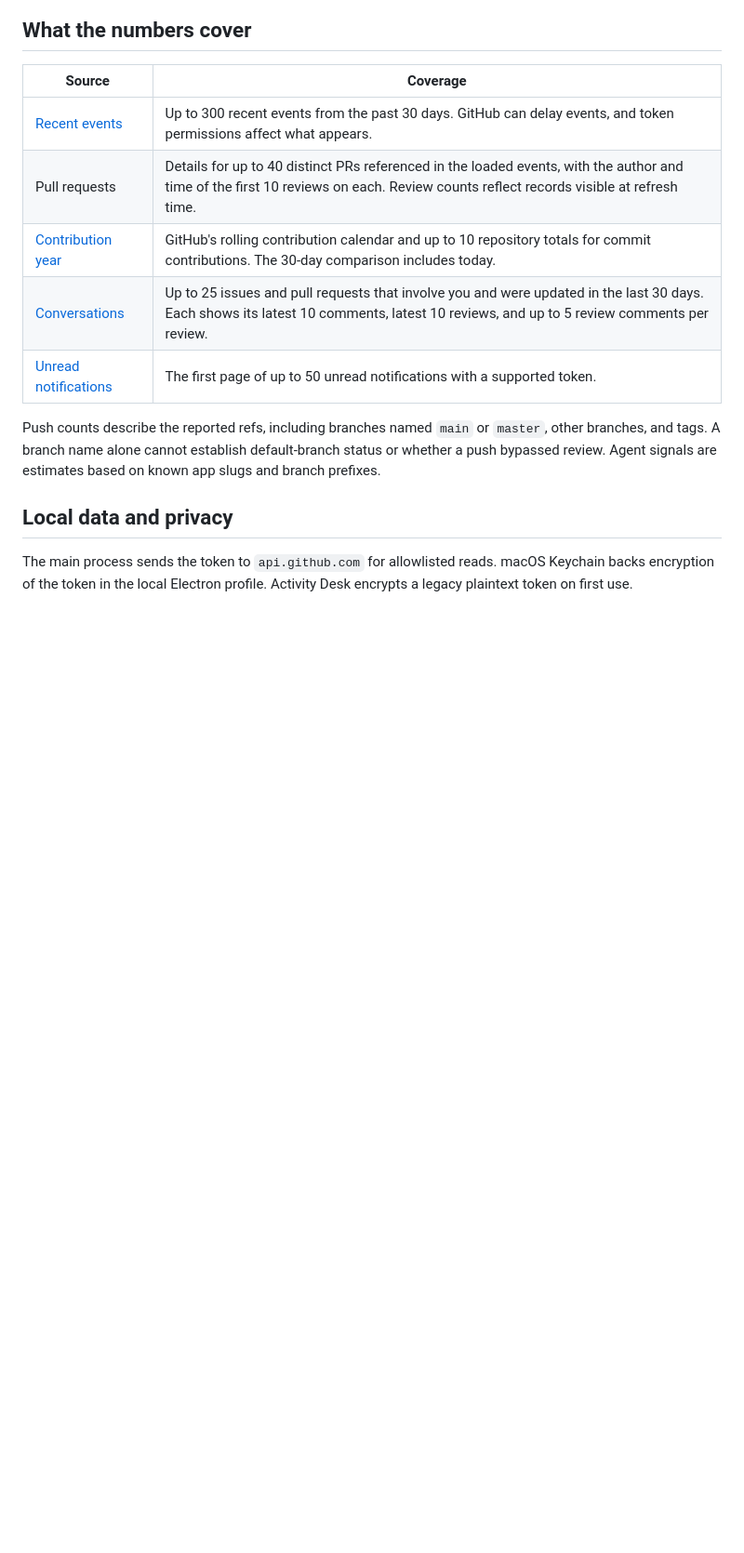
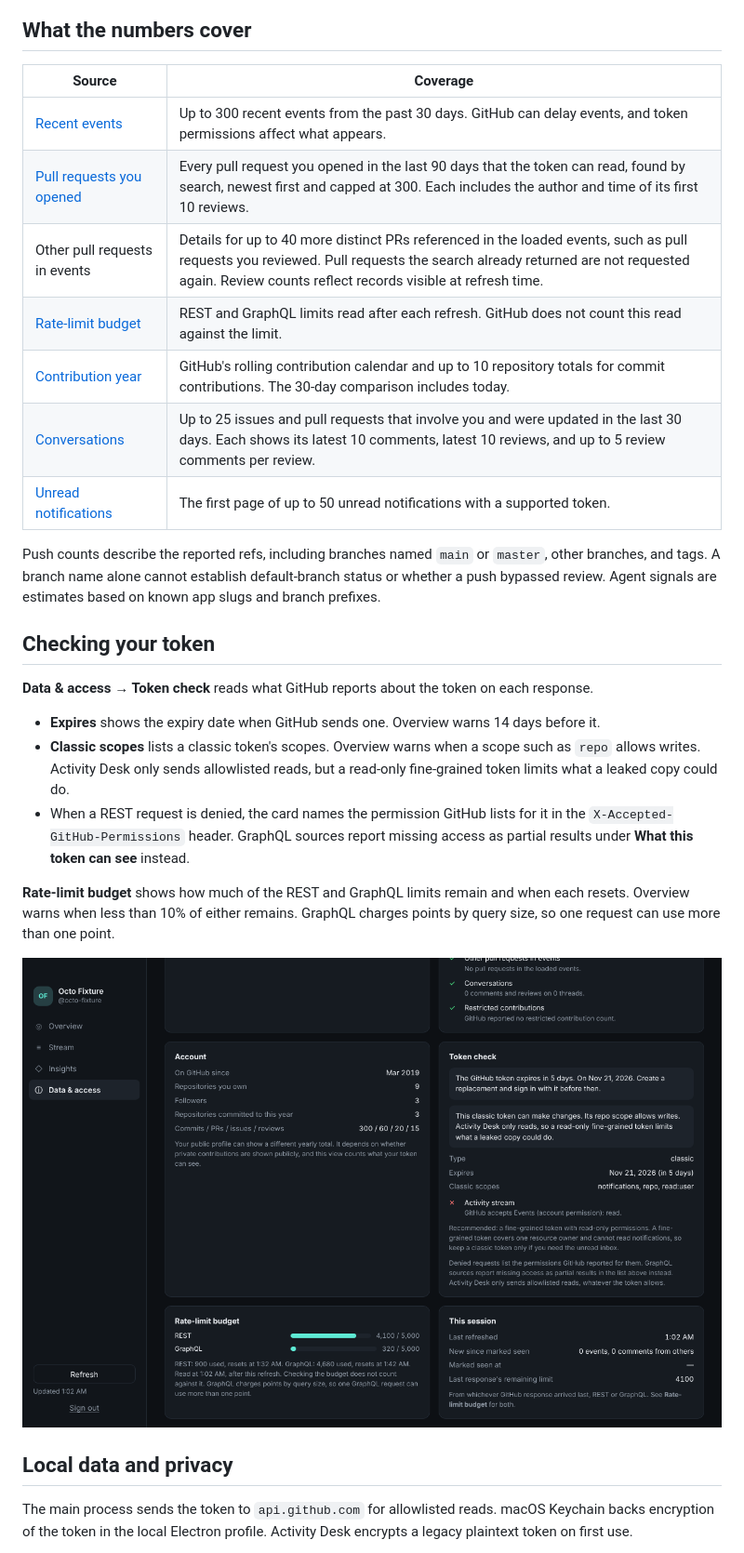
Before and after one commit to cgfixit/activity-desk, a Markdown page: docs/user-guide.md, the part around one of its changes. Shown at 93% size. GitHub-like rendering; pictures changed too: docs/screenshots/token-and-rate-limit.png (added); blank space fills up the shorter version.

```diff
--- a/docs/user-guide.md
+++ b/docs/user-guide.md
@@ -44,13 +44,27 @@ Your events come from GitHub's Events feed, which lists only your own actions an
 | Source | Coverage |
 | --- | --- |
 | [Recent events](https://docs.github.com/en/rest/activity/events) | Up to 300 recent events from the past 30 days. GitHub can delay events, and token permissions affect what appears. |
-| Pull requests | Details for up to 40 distinct PRs referenced in the loaded events, with the author and time of the first 10 reviews on each. Review counts reflect records visible at refresh time. |
+| [Pull requests you opened](https://docs.github.com/en/search-github/searching-on-github/searching-issues-and-pull-requests#search-by-author) | Every pull request you opened in the last 90 days that the token can read, found by search, newest first and capped at 300. Each includes the author and time of its first 10 reviews. |
+| Other pull requests in events | Details for up to 40 more distinct PRs referenced in the loaded events, such as pull requests you reviewed. Pull requests the search already returned are not requested again. Review counts reflect records visible at refresh time. |
+| [Rate-limit budget](https://docs.github.com/en/rest/rate-limit/rate-limit) | REST and GraphQL limits read after each refresh. GitHub does not count this read against the limit. |
 | [Contribution year](https://docs.github.com/en/graphql/reference/users#contributionscollection) | GitHub's rolling contribution calendar and up to 10 repository totals for commit contributions. The 30-day comparison includes today. |
 | [Conversations](https://docs.github.com/en/search-github/searching-on-github/searching-issues-and-pull-requests#search-by-a-user-thats-involved-in-an-issue-or-pull-request) | Up to 25 issues and pull requests that involve you and were updated in the last 30 days. Each shows its latest 10 comments, latest 10 reviews, and up to 5 review comments per review. |
 | [Unread notifications](https://docs.github.com/en/rest/activity/notifications) | The first page of up to 50 unread notifications with a supported token. |
 
 Push counts describe the reported refs, including branches named `main` or `master`, other branches, and tags. A branch name alone cannot establish default-branch status or whether a push bypassed review. Agent signals are estimates based on known app slugs and branch prefixes.
 
+## Checking your token
+
+**Data & access → Token check** reads what GitHub reports about the token on each response.
+
+- **Expires** shows the expiry date when GitHub sends one. Overview warns 14 days before it.
+- **Classic scopes** lists a classic token's scopes. Overview warns when a scope such as `repo` allows writes. Activity Desk only sends allowlisted reads, but a read-only fine-grained token limits what a leaked copy could do.
+- When a REST request is denied, the card names the permission GitHub lists for it in the `X-Accepted-GitHub-Permissions` header. GraphQL sources report missing access as partial results under **What this token can see** instead.
+
+**Rate-limit budget** shows how much of the REST and GraphQL limits remain and when each resets. Overview warns when less than 10% of either remains. GraphQL charges points by query size, so one request can use more than one point.
+
+![Token check and rate-limit budget for a fictional classic token](screenshots/token-and-rate-limit.png)
+
 ## Local data and privacy
 
 The main process sends the token to `api.github.com` for allowlisted reads. macOS Keychain backs encryption of the token in the local Electron profile. Activity Desk encrypts a legacy plaintext token on first use.
```
Also changed, not shown: other parts of docs/user-guide.md (+6 -6 lines), README.md (+3 -2 lines), docs/quick-start.md (+5 -2 lines), 5 other files.
